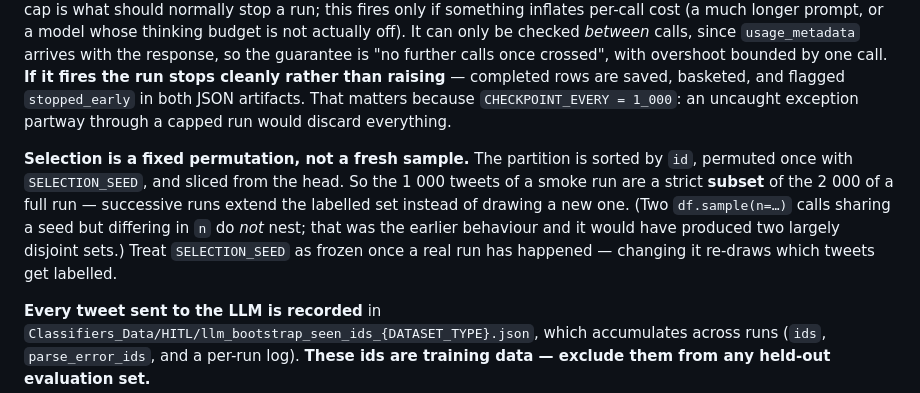
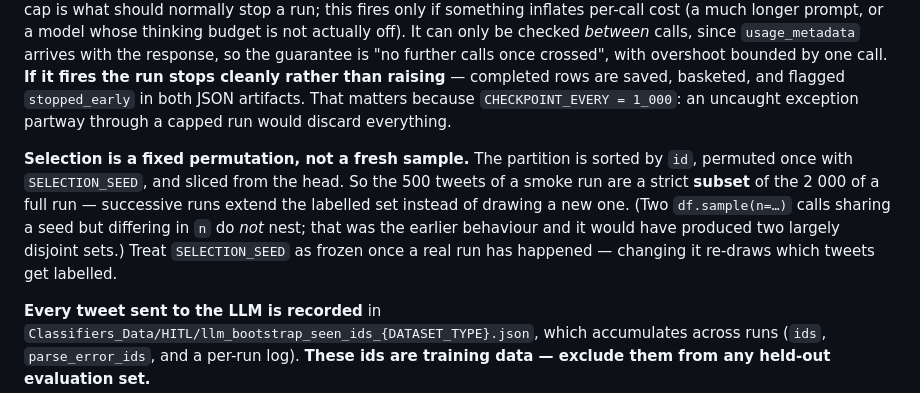
Before and after one commit to IgnacioOQ/twitter_ai, a Markdown page: notebooks/05_Classifiers/categories.md, the part around the change. GitHub-like rendering.

```diff
--- a/notebooks/05_Classifiers/categories.md
+++ b/notebooks/05_Classifiers/categories.md
@@ -85,7 +85,7 @@ This exists because the criteria in `llm_bootstrap_prompt.md` are still being tu
 
 A second, independent ceiling caps **token** spend: `MAX_SESSION_TOKENS = 6_000_000` per run. It must be sized against the *request* ceiling (`MAX_LLM_TWEETS × N_LABEL_PASSES` = 4 000 calls, ~5.6 M tokens at a padded 1 400 per call), not against the tweet count — sized below that it stops being a backstop and silently truncates runs instead. The row cap is what should normally stop a run; this fires only if something inflates per-call cost (a much longer prompt, or a model whose thinking budget is not actually off). It can only be checked *between* calls, since `usage_metadata` arrives with the response, so the guarantee is "no further calls once crossed", with overshoot bounded by one call. **If it fires the run stops cleanly rather than raising** — completed rows are saved, basketed, and flagged `stopped_early` in both JSON artifacts. That matters because `CHECKPOINT_EVERY = 1_000`: an uncaught exception partway through a capped run would discard everything.
 
-**Selection is a fixed permutation, not a fresh sample.** The partition is sorted by `id`, permuted once with `SELECTION_SEED`, and sliced from the head. So the 1 000 tweets of a smoke run are a strict **subset** of the 2 000 of a full run — successive runs extend the labelled set instead of drawing a new one. (Two `df.sample(n=…)` calls sharing a seed but differing in `n` do *not* nest; that was the earlier behaviour and it would have produced two largely disjoint sets.) Treat `SELECTION_SEED` as frozen once a real run has happened — changing it re-draws which tweets get labelled.
+**Selection is a fixed permutation, not a fresh sample.** The partition is sorted by `id`, permuted once with `SELECTION_SEED`, and sliced from the head. So the 500 tweets of a smoke run are a strict **subset** of the 2 000 of a full run — successive runs extend the labelled set instead of drawing a new one. (Two `df.sample(n=…)` calls sharing a seed but differing in `n` do *not* nest; that was the earlier behaviour and it would have produced two largely disjoint sets.) Treat `SELECTION_SEED` as frozen once a real run has happened — changing it re-draws which tweets get labelled.
 
 **Every tweet sent to the LLM is recorded** in `Classifiers_Data/HITL/llm_bootstrap_seen_ids_{DATASET_TYPE}.json`, which accumulates across runs (`ids`, `parse_error_ids`, and a per-run log). **These ids are training data — exclude them from any held-out evaluation set.**
 
```
Also changed, not shown: notebooks/05_Classifiers/classification_strategy.md (+1 -1 lines).
